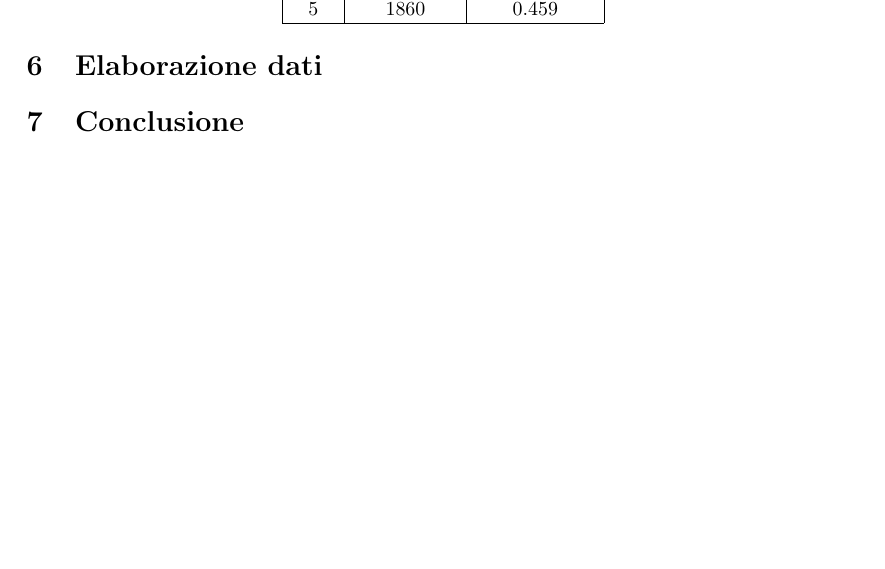
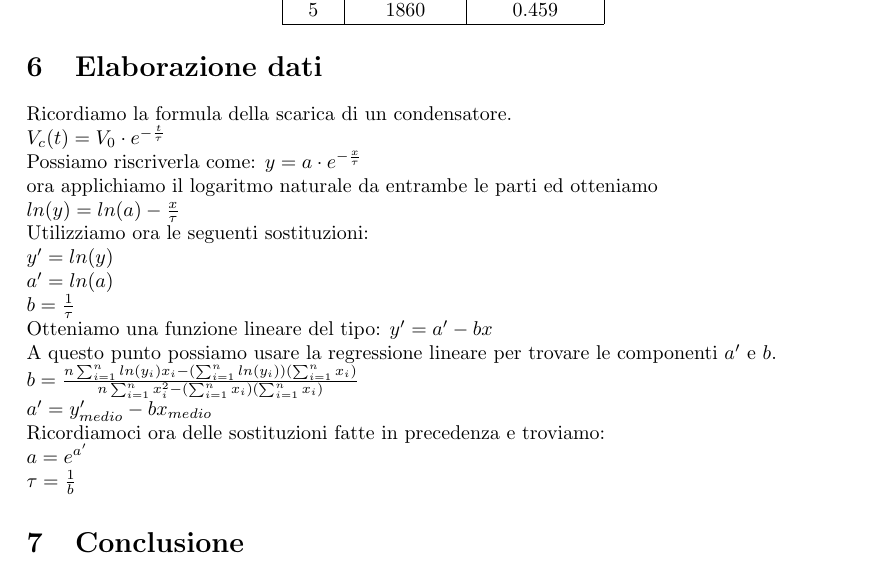
Before and after one commit to LeonardoPasquato/LabFisica2, a LaTeX document (Lab2/secondReport.tex): part of page 3 of 3 before the commit and part of page 3 of 4 after it, cut so that both start at the same text, the shorter picture padded with empty space. Compiled offline with pdfLaTeX.

Commit message:
Aggiunto elaborazione dati da sistemare l'immagine

```diff
--- a/Lab2/secondReport.tex
+++ b/Lab2/secondReport.tex
@@ -166,7 +166,29 @@
     \end{center}
 
     \section{Elaborazione dati}
-
+    Ricordiamo la formula della scarica di un condensatore. \par
+    $V_c(t)=V_0 \cdot e^{-\frac{t}{\tau}}$ \par
+    Possiamo riscriverla come: $y=a \cdot e^{-\frac{x}{\tau}}$ \par
+    ora applichiamo il logaritmo naturale da entrambe le parti ed otteniamo \par
+    $ln(y)=ln(a)-{\frac{x}{\tau}}$ \par
+    Utilizziamo ora le seguenti sostituzioni: \par
+    $y'=ln(y)$ \par
+    $a'=ln(a)$ \par
+    $b=\frac{1}{\tau}$ \par
+    Otteniamo una funzione lineare del tipo: $y'=a'-bx$ \par
+    A questo punto possiamo usare la regressione lineare per trovare le componenti $a'$ e $b$. \par
+    $b=\frac{n\sum_{i = 1}^{n} ln(y_i)x_i - (\sum_{i = 1}^{n} ln(y_i))(\sum_{i = 1}^{n} x_i) }{n\sum_{i = 1}^{n} x_i^2 - (\sum_{i = 1}^{n} x_i)(\sum_{i = 1}^{n} x_i)}$ \par
+    $a'=y'_{medio}-bx_{medio}$ \par
+    Ricordiamoci ora delle sostituzioni fatte in precedenza e troviamo: \par
+    $a=e^{a'}$ \par
+    $\tau=\frac{1}{b}$ \par
+    %\begin{figure}[!h]
+    %    \begin{center}
+    %        \includegraphics[width = 16cm]{fisica.png}
+    %        \caption{Tabella valori}
+    %        \label{tabella valori}
+    %    \end{center}
+    %\end{figure}
 
     \section{Conclusione}
     Nel primo esperimento sono stati ottenuti 3 costanti di tempo ragionevolemte vicine ai valori
```
Also changed, not shown: Lab2/secondReport.pdf, 5 other files.
